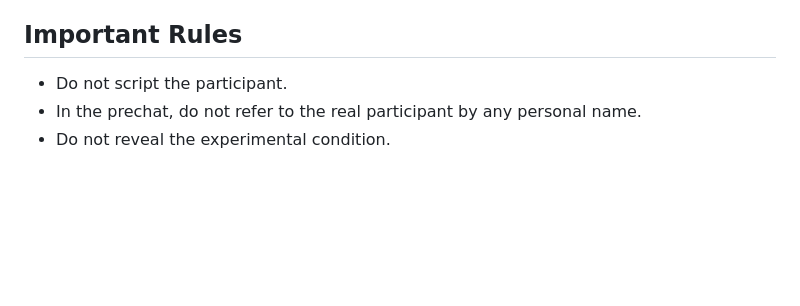
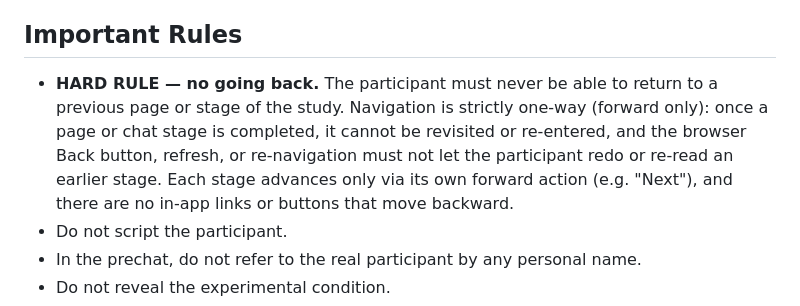
Before and after one commit to rongyanandyanzi/voice-rejection-experiment, a Markdown page: AGENTS.md, the part around the change. Rendered like a GitHub page; blank space fills up the shorter version.

Commit message:
Add hard rule: no backward navigation in the study
Document that the study is strictly one-way (forward only): participants
must never be able to return to a previous page/stage, including via the
browser Back button or refresh.

Co-Authored-By: Claude Opus 4.8 <noreply@anthropic.com>

```diff
--- a/AGENTS.md
+++ b/AGENTS.md
@@ -82,6 +82,7 @@ Do not explain the delays to the participant.
 
 ## Important Rules
 
+- **HARD RULE — no going back.** The participant must never be able to return to a previous page or stage of the study. Navigation is strictly one-way (forward only): once a page or chat stage is completed, it cannot be revisited or re-entered, and the browser Back button, refresh, or re-navigation must not let the participant redo or re-read an earlier stage. Each stage advances only via its own forward action (e.g. "Next"), and there are no in-app links or buttons that move backward.
 - Do not script the participant.
 - In the prechat, do not refer to the real participant by any personal name.
 - Do not reveal the experimental condition.
```
